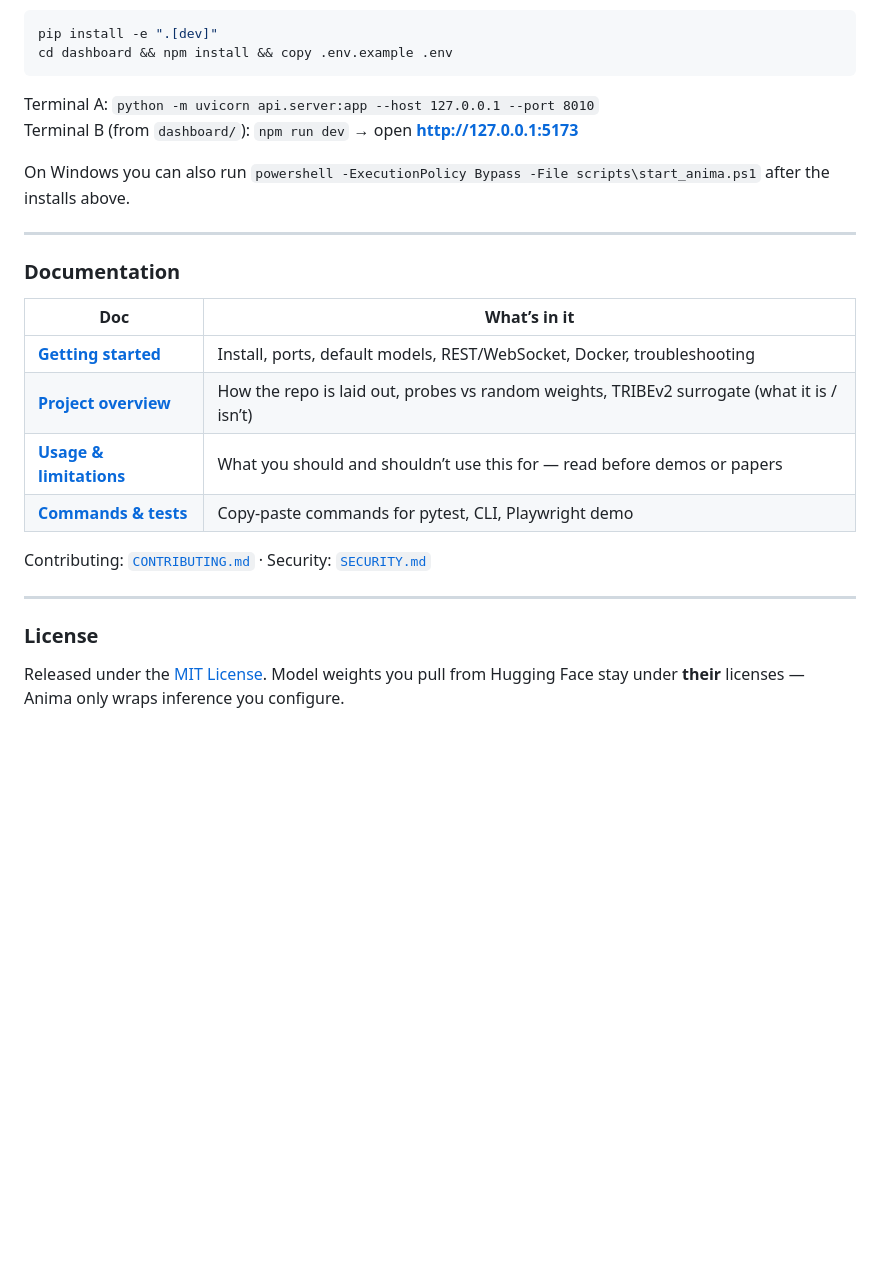
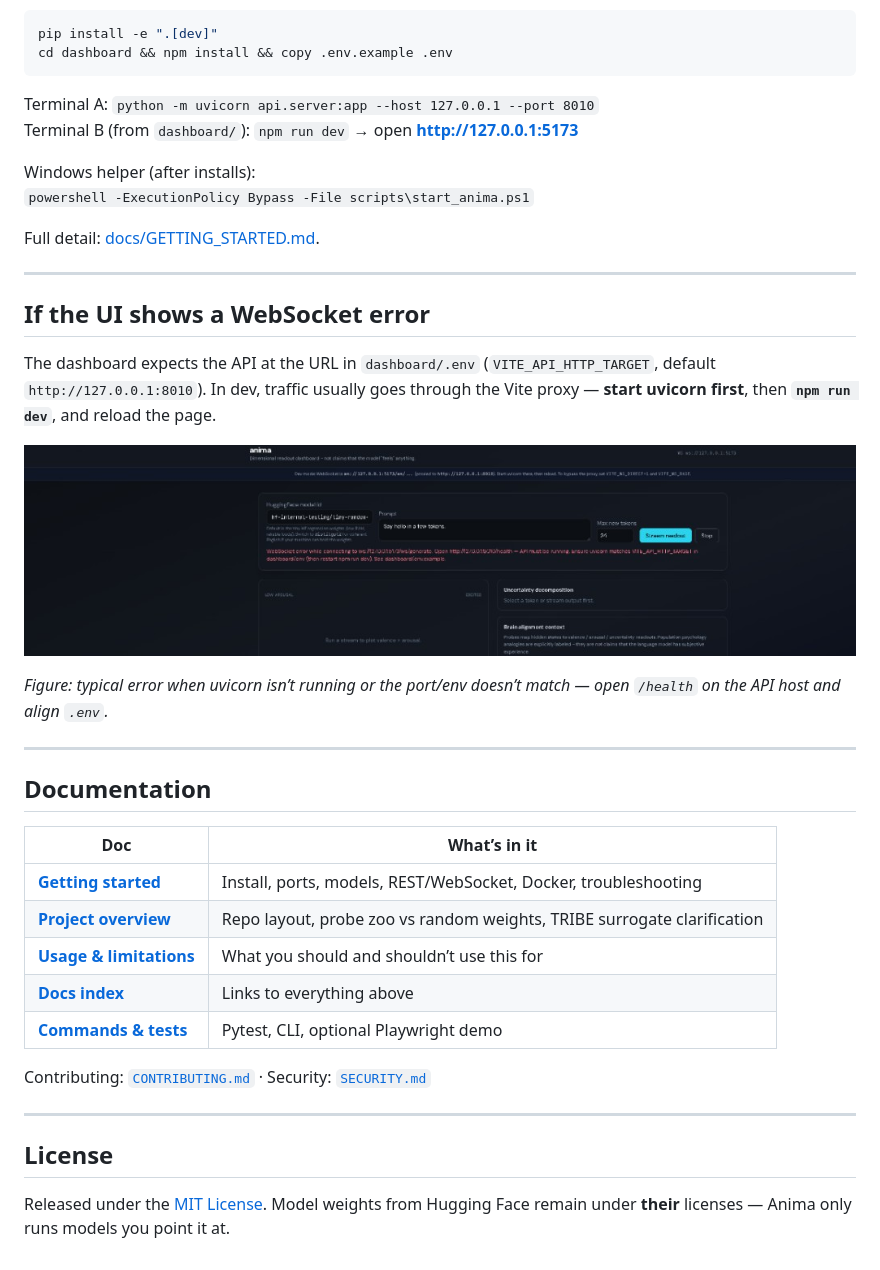
Before and after one commit to Siddarthb07/Anima, a Markdown page: README.md, the part around one of its changes. Drawn GitHub-style; pictures changed too: docs/images/dashboard-websocket-troubleshooting.png (added); blank space fills up the shorter version.

```diff
--- a/README.md
+++ b/README.md
@@ -16,23 +46,37 @@ cd dashboard && npm install && copy .env.example .env
 Terminal A: `python -m uvicorn api.server:app --host 127.0.0.1 --port 8010`
 Terminal B (from `dashboard/`): `npm run dev` → open **http://127.0.0.1:5173**
 
-On Windows you can also run `powershell -ExecutionPolicy Bypass -File scripts\start_anima.ps1` after the installs above.
+Windows helper (after installs):
+`powershell -ExecutionPolicy Bypass -File scripts\start_anima.ps1`
+
+Full detail: [docs/GETTING_STARTED.md](docs/GETTING_STARTED.md).
 
 ---
 
-### Documentation
+## If the UI shows a WebSocket error
+
+The dashboard expects the API at the URL in `dashboard/.env` (`VITE_API_HTTP_TARGET`, default `http://127.0.0.1:8010`). In dev, traffic usually goes through the Vite proxy — **start uvicorn first**, then **`npm run dev`**, and reload the page.
+
+![Example WebSocket connection error when the API is not reachable on the configured port.](docs/images/dashboard-websocket-troubleshooting.png)
+
+*Figure: typical error when uvicorn isn’t running or the port/env doesn’t match — open `/health` on the API host and align `.env`.*
+
+---
+
+## Documentation
 
 | Doc | What’s in it |
 |-----|----------------|
-| [**Getting started**](docs/GETTING_STARTED.md) | Install, ports, default models, REST/WebSocket, Docker, troubleshooting |
-| [**Project overview**](docs/PROJECT_OVERVIEW.md) | How the repo is laid out, probes vs random weights, TRIBEv2 surrogate (what it is / isn’t) |
-| [**Usage & limitations**](docs/USAGE_AND_LIMITATIONS.md) | What you should and shouldn’t use this for — read before demos or papers |
-| [**Commands & tests**](docs/RUN_AND_TEST_COMMANDS.txt) | Copy-paste commands for pytest, CLI, Playwright demo |
+| [**Getting started**](docs/GETTING_STARTED.md) | Install, ports, models, REST/WebSocket, Docker, troubleshooting |
+| [**Project overview**](docs/PROJECT_OVERVIEW.md) | Repo layout, probe zoo vs random weights, TRIBE surrogate clarification |
+| [**Usage & limitations**](docs/USAGE_AND_LIMITATIONS.md) | What you should and shouldn’t use this for |
+| [**Docs index**](docs/README.md) | Links to everything above |
+| [**Commands & tests**](docs/RUN_AND_TEST_COMMANDS.txt) | Pytest, CLI, optional Playwright demo |
 
 Contributing: [`CONTRIBUTING.md`](CONTRIBUTING.md) · Security: [`SECURITY.md`](SECURITY.md)
 
 ---
 
-### License
+## License
 
-Released under the [MIT License](LICENSE). Model weights you pull from Hugging Face stay under **their** licenses — Anima only wraps inference you configure.
+Released under the [MIT License](LICENSE). Model weights from Hugging Face remain under **their** licenses — Anima only runs models you point it at.
```
Also changed, not shown: other parts of README.md (+33 -3 lines), docs/README.md (+3 -1 lines), docs/images/dashboard-readout-example.png (added).
